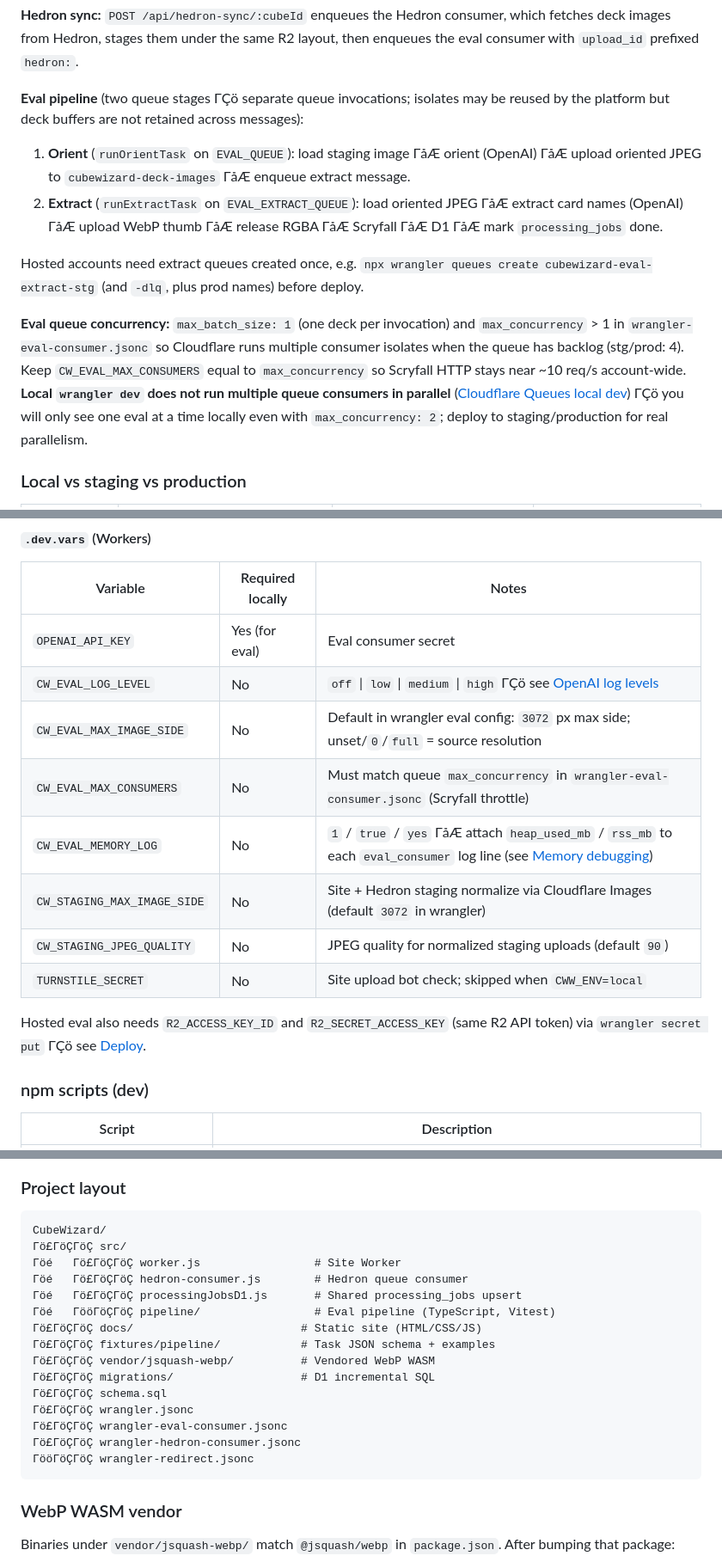
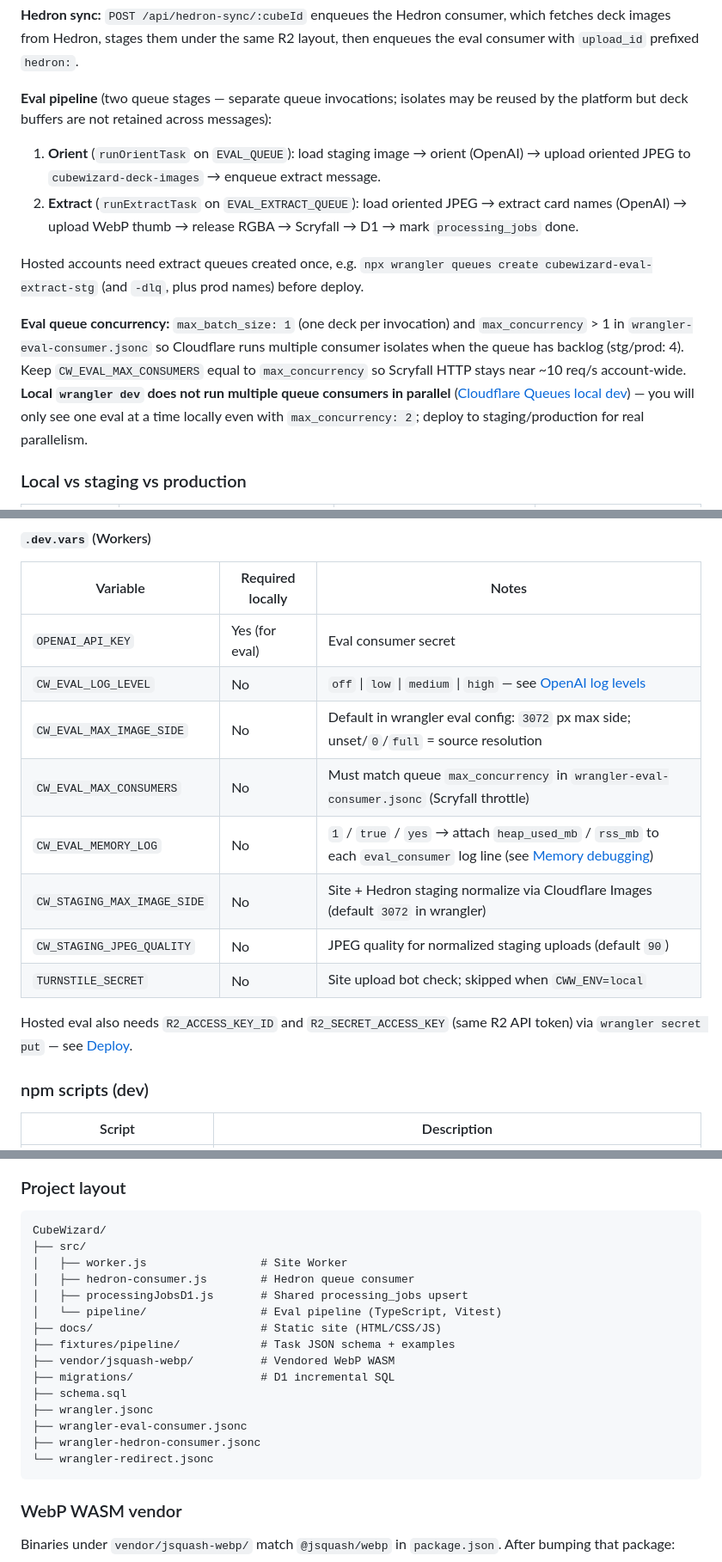
Before and after one commit to 53rpent/cubewizard, a Markdown page: README.md, 3 parts joined by grey strips. Shown at 86% size. Rendered like a GitHub page.

Commit message:
Sync README from main
Co-authored-by: Cursor <cursoragent@cursor.com>

````diff
--- a/README.md
+++ b/README.md
@@ -58,14 +58,14 @@ flowchart LR
 
 **Hedron sync:** `POST /api/hedron-sync/:cubeId` enqueues the Hedron consumer, which fetches deck images from Hedron, stages them under the same R2 layout, then enqueues the eval consumer with `upload_id` prefixed `hedron:`.
 
-**Eval pipeline** (two queue stages ΓÇö separate queue invocations; isolates may be reused by the platform but deck buffers are not retained across messages):
+**Eval pipeline** (two queue stages — separate queue invocations; isolates may be reused by the platform but deck buffers are not retained across messages):
 
-1. **Orient** (`runOrientTask` on `EVAL_QUEUE`): load staging image ΓåÆ orient (OpenAI) ΓåÆ upload oriented JPEG to `cubewizard-deck-images` ΓåÆ enqueue extract message.
-2. **Extract** (`runExtractTask` on `EVAL_EXTRACT_QUEUE`): load oriented JPEG ΓåÆ extract card names (OpenAI) ΓåÆ upload WebP thumb ΓåÆ release RGBA ΓåÆ Scryfall ΓåÆ D1 ΓåÆ mark `processing_jobs` done.
+1. **Orient** (`runOrientTask` on `EVAL_QUEUE`): load staging image → orient (OpenAI) → upload oriented JPEG to `cubewizard-deck-images` → enqueue extract message.
+2. **Extract** (`runExtractTask` on `EVAL_EXTRACT_QUEUE`): load oriented JPEG → extract card names (OpenAI) → upload WebP thumb → release RGBA → Scryfall → D1 → mark `processing_jobs` done.
 
 Hosted accounts need extract queues created once, e.g. `npx wrangler queues create cubewizard-eval-extract-stg` (and `-dlq`, plus prod names) before deploy.
 
-**Eval queue concurrency:** `max_batch_size: 1` (one deck per invocation) and `max_concurrency` > 1 in `wrangler-eval-consumer.jsonc` so Cloudflare runs multiple consumer isolates when the queue has backlog (stg/prod: 4). Keep `CW_EVAL_MAX_CONSUMERS` equal to `max_concurrency` so Scryfall HTTP stays near ~10 req/s account-wide. **Local `wrangler dev` does not run multiple queue consumers in parallel** ([Cloudflare Queues local dev](https://developers.cloudflare.com/queues/configuration/local-development/)) ΓÇö you will only see one eval at a time locally even with `max_concurrency: 2`; deploy to staging/production for real parallelism.
+**Eval queue concurrency:** `max_batch_size: 1` (one deck per invocation) and `max_concurrency` > 1 in `wrangler-eval-consumer.jsonc` so Cloudflare runs multiple consumer isolates when the queue has backlog (stg/prod: 4). Keep `CW_EVAL_MAX_CONSUMERS` equal to `max_concurrency` so Scryfall HTTP stays near ~10 req/s account-wide. **Local `wrangler dev` does not run multiple queue consumers in parallel** ([Cloudflare Queues local dev](https://developers.cloudflare.com/queues/configuration/local-development/)) — you will only see one eval at a time locally even with `max_concurrency: 2`; deploy to staging/production for real parallelism.
 
 ### Local vs staging vs production
 
@@ -124,15 +124,15 @@ Use **`npm run dev:all`** (or `npm run dev:terminals` on Windows to open it in a
 | Variable | Required locally | Notes |
 |----------|------------------|--------|
 | `OPENAI_API_KEY` | Yes (for eval) | Eval consumer secret |
-| `CW_EVAL_LOG_LEVEL` | No | `off` \| `low` \| `medium` \| `high` ΓÇö see [OpenAI log levels](#openai-log-levels-cw_eval_log_level) |
+| `CW_EVAL_LOG_LEVEL` | No | `off` \| `low` \| `medium` \| `high` — see [OpenAI log levels](#openai-log-levels-cw_eval_log_level) |
 | `CW_EVAL_MAX_IMAGE_SIDE` | No | Default in wrangler eval config: `3072` px max side; unset/`0`/`full` = source resolution |
 | `CW_EVAL_MAX_CONSUMERS` | No | Must match queue `max_concurrency` in `wrangler-eval-consumer.jsonc` (Scryfall throttle) |
-| `CW_EVAL_MEMORY_LOG` | No | `1` / `true` / `yes` ΓåÆ attach `heap_used_mb` / `rss_mb` to each `eval_consumer` log line (see [Memory debugging](#memory-debugging-eval-consumer)) |
+| `CW_EVAL_MEMORY_LOG` | No | `1` / `true` / `yes` → attach `heap_used_mb` / `rss_mb` to each `eval_consumer` log line (see [Memory debugging](#memory-debugging-eval-consumer)) |
 | `CW_STAGING_MAX_IMAGE_SIDE` | No | Site + Hedron staging normalize via Cloudflare Images (default `3072` in wrangler) |
 | `CW_STAGING_JPEG_QUALITY` | No | JPEG quality for normalized staging uploads (default `90`) |
 | `TURNSTILE_SECRET` | No | Site upload bot check; skipped when `CWW_ENV=local` |
 
-Hosted eval also needs `R2_ACCESS_KEY_ID` and `R2_SECRET_ACCESS_KEY` (same R2 API token) via `wrangler secret put` ΓÇö see [Deploy](#deploy-cloudflare).
+Hosted eval also needs `R2_ACCESS_KEY_ID` and `R2_SECRET_ACCESS_KEY` (same R2 API token) via `wrangler secret put` — see [Deploy](#deploy-cloudflare).
 
 ### npm scripts (dev)
 
@@ -286,20 +286,20 @@ Tables include `cubes`, `decks`, `deck_cards`, `deck_stats`, `cube_mapping`, `pr
 
 ```
 CubeWizard/
-Γö£ΓöÇΓöÇ src/
-Γöé   Γö£ΓöÇΓöÇ worker.js                 # Site Worker
-Γöé   Γö£ΓöÇΓöÇ hedron-consumer.js        # Hedron queue consumer
-Γöé   Γö£ΓöÇΓöÇ processingJobsD1.js       # Shared processing_jobs upsert
-Γöé   ΓööΓöÇΓöÇ pipeline/                 # Eval pipeline (TypeScript, Vitest)
-Γö£ΓöÇΓöÇ docs/                         # Static site (HTML/CSS/JS)
-Γö£ΓöÇΓöÇ fixtures/pipeline/            # Task JSON schema + examples
-Γö£ΓöÇΓöÇ vendor/jsquash-webp/          # Vendored WebP WASM
-Γö£ΓöÇΓöÇ migrations/                   # D1 incremental SQL
-Γö£ΓöÇΓöÇ schema.sql
-Γö£ΓöÇΓöÇ wrangler.jsonc
-Γö£ΓöÇΓöÇ wrangler-eval-consumer.jsonc
-Γö£ΓöÇΓöÇ wrangler-hedron-consumer.jsonc
-ΓööΓöÇΓöÇ wrangler-redirect.jsonc
+├── src/
+│   ├── worker.js                 # Site Worker
+│   ├── hedron-consumer.js        # Hedron queue consumer
+│   ├── processingJobsD1.js       # Shared processing_jobs upsert
+│   └── pipeline/                 # Eval pipeline (TypeScript, Vitest)
+├── docs/                         # Static site (HTML/CSS/JS)
+├── fixtures/pipeline/            # Task JSON schema + examples
+├── vendor/jsquash-webp/          # Vendored WebP WASM
+├── migrations/                   # D1 incremental SQL
+├── schema.sql
+├── wrangler.jsonc
+├── wrangler-eval-consumer.jsonc
+├── wrangler-hedron-consumer.jsonc
+└── wrangler-redirect.jsonc
 ```
 
 
````
Also changed, not shown: other parts of README.md (+12 -12 lines).
